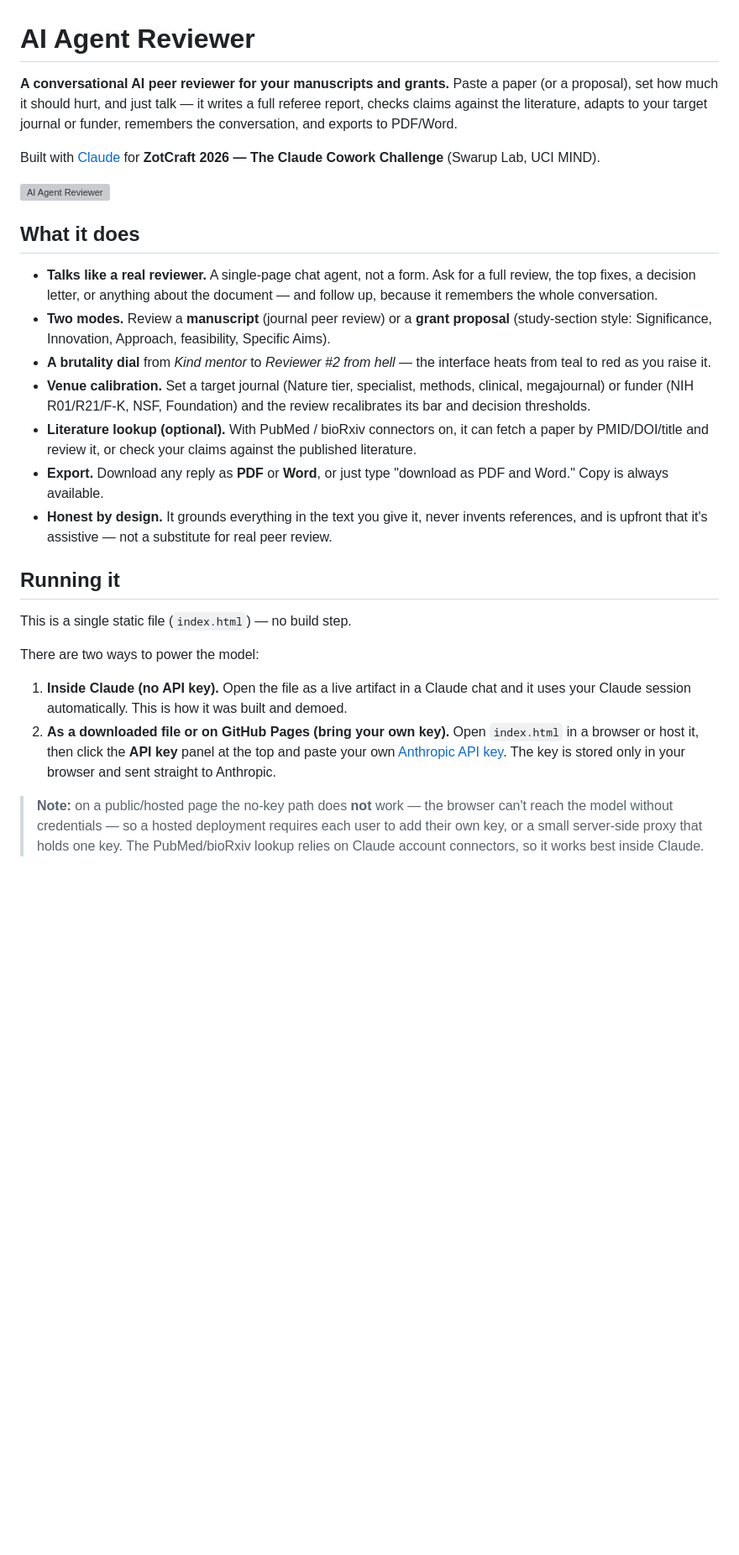
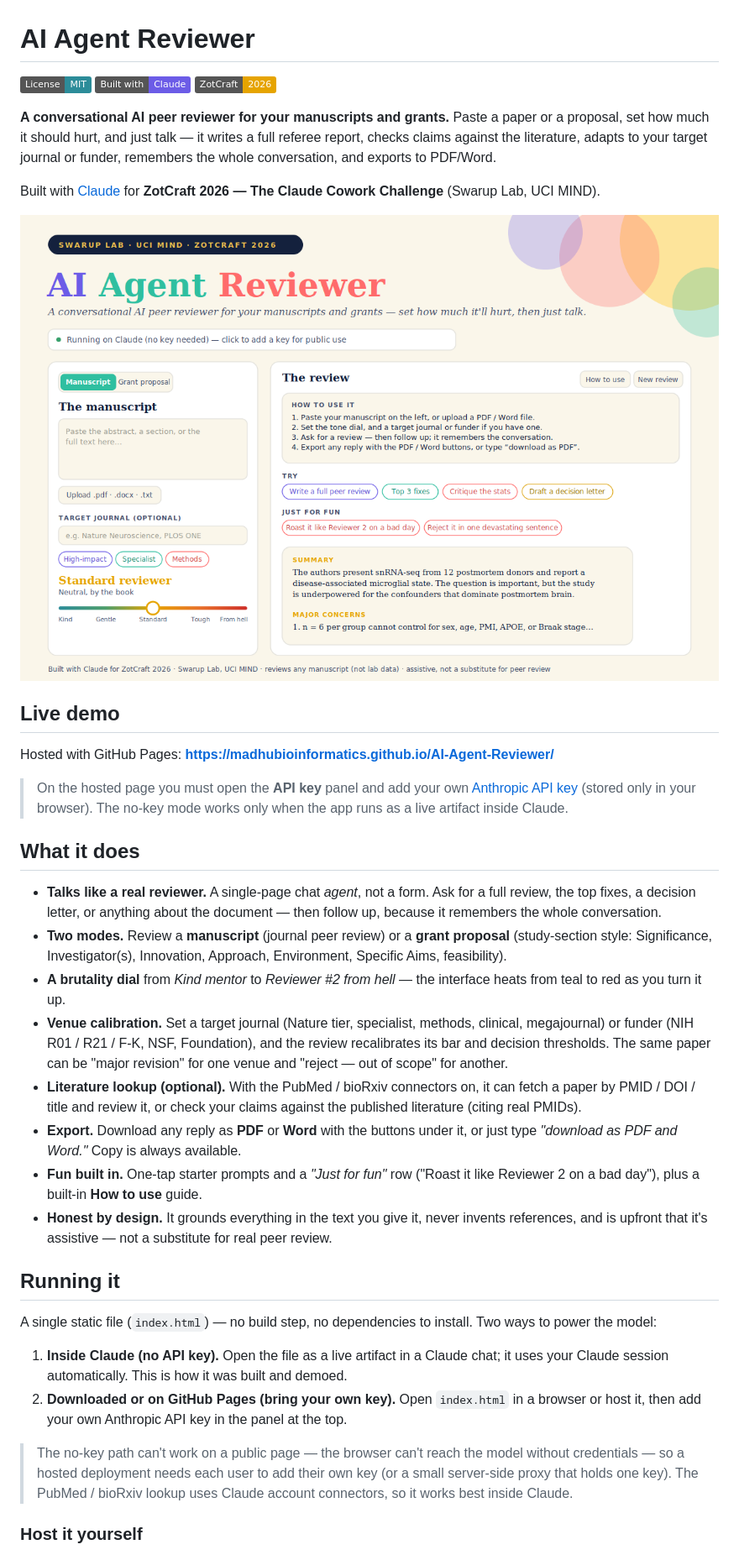
Before and after one commit to madhubioinformatics/AI-Agent-Reviewer, a Markdown page: README.md, the part around the change printed below. Shown: that part at 84% size. Rendered like a GitHub page; pictures changed too: screenshot.png (added); badges without logos; blank space fills up the shorter version; grey boxes are pictures that could not be loaded.

```diff
--- a/README.md
+++ b/README.md
@@ -1,29 +1,38 @@
 # AI Agent Reviewer
 
-**A conversational AI peer reviewer for your manuscripts and grants.** Paste a paper (or a proposal), set how much it should hurt, and just talk — it writes a full referee report, checks claims against the literature, adapts to your target journal or funder, remembers the conversation, and exports to PDF/Word.
+![License: MIT](https://img.shields.io/badge/License-MIT-2c8c99.svg) ![Built with Claude](https://img.shields.io/badge/Built%20with-Claude-6c5ce7.svg) ![ZotCraft 2026](https://img.shields.io/badge/ZotCraft-2026-e6a400.svg)
+
+**A conversational AI peer reviewer for your manuscripts and grants.** Paste a paper or a proposal, set how much it should hurt, and just talk — it writes a full referee report, checks claims against the literature, adapts to your target journal or funder, remembers the whole conversation, and exports to PDF/Word.
 
 Built with [Claude](https://claude.ai) for **ZotCraft 2026 — The Claude Cowork Challenge** (Swarup Lab, UCI MIND).
 
 ![AI Agent Reviewer](screenshot.png)
 
+## Live demo
+
+Hosted with GitHub Pages: **https://madhubioinformatics.github.io/AI-Agent-Reviewer/**
+
+> On the hosted page you must open the **API key** panel and add your own [Anthropic API key](https://console.anthropic.com/settings/keys) (stored only in your browser). The no-key mode works only when the app runs as a live artifact inside Claude.
+
 ## What it does
 
-- **Talks like a real reviewer.** A single-page chat agent, not a form. Ask for a full review, the top fixes, a decision letter, or anything about the document — and follow up, because it remembers the whole conversation.
-- **Two modes.** Review a **manuscript** (journal peer review) or a **grant proposal** (study-section style: Significance, Innovation, Approach, feasibility, Specific Aims).
-- **A brutality dial** from *Kind mentor* to *Reviewer #2 from hell* — the interface heats from teal to red as you raise it.
-- **Venue calibration.** Set a target journal (Nature tier, specialist, methods, clinical, megajournal) or funder (NIH R01/R21/F-K, NSF, Foundation) and the review recalibrates its bar and decision thresholds.
-- **Literature lookup (optional).** With PubMed / bioRxiv connectors on, it can fetch a paper by PMID/DOI/title and review it, or check your claims against the published literature.
-- **Export.** Download any reply as **PDF** or **Word**, or just type "download as PDF and Word." Copy is always available.
+- **Talks like a real reviewer.** A single-page chat *agent*, not a form. Ask for a full review, the top fixes, a decision letter, or anything about the document — then follow up, because it remembers the whole conversation.
+- **Two modes.** Review a **manuscript** (journal peer review) or a **grant proposal** (study-section style: Significance, Investigator(s), Innovation, Approach, Environment, Specific Aims, feasibility).
+- **A brutality dial** from *Kind mentor* to *Reviewer #2 from hell* — the interface heats from teal to red as you turn it up.
+- **Venue calibration.** Set a target journal (Nature tier, specialist, methods, clinical, megajournal) or funder (NIH R01 / R21 / F-K, NSF, Foundation), and the review recalibrates its bar and decision thresholds. The same paper can be "major revision" for one venue and "reject — out of scope" for another.
+- **Literature lookup (optional).** With the PubMed / bioRxiv connectors on, it can fetch a paper by PMID / DOI / title and review it, or check your claims against the published literature (citing real PMIDs).
+- **Export.** Download any reply as **PDF** or **Word** with the buttons under it, or just type *"download as PDF and Word."* Copy is always available.
+- **Fun built in.** One-tap starter prompts and a *"Just for fun"* row ("Roast it like Reviewer 2 on a bad day"), plus a built-in **How to use** guide.
 - **Honest by design.** It grounds everything in the text you give it, never invents references, and is upfront that it's assistive — not a substitute for real peer review.
 
 ## Running it
 
-This is a single static file (`index.html`) — no build step.
+A single static file (`index.html`) — no build step, no dependencies to install. Two ways to power the model:
 
-There are two ways to power the model:
+1. **Inside Claude (no API key).** Open the file as a live artifact in a Claude chat; it uses your Claude session automatically. This is how it was built and demoed.
+2. **Downloaded or on GitHub Pages (bring your own key).** Open `index.html` in a browser or host it, then add your own Anthropic API key in the panel at the top.
 
-1. **Inside Claude (no API key).** Open the file as a live artifact in a Claude chat and it uses your Claude session automatically. This is how it was built and demoed.
-2. **As a downloaded file or on GitHub Pages (bring your own key).** Open `index.html` in a browser or host it, then click the **API key** panel at the top and paste your own [Anthropic API key](https://console.anthropic.com/settings/keys). The key is stored only in your browser and sent straight to Anthropic.
+> The no-key path can't work on a public page — the browser can't reach the model without credentials — so a hosted deployment needs each user to add their own key (or a small server-side proxy that holds one key). The PubMed / bioRxiv lookup uses Claude account connectors, so it works best inside Claude.
 
-> **Note:** on a public/hosted page the no-key path does **not** work — the browser can't reach the model without credentials — so a hosted deployment requires each user to add their own key, or a small server-side proxy that holds one key. The PubMed/bioRxiv lookup relies on Claude account connectors, so it works best inside Claude.
+### Host it yourself
 
```
Also changed, not shown: other parts of README.md (+15 -5 lines).
